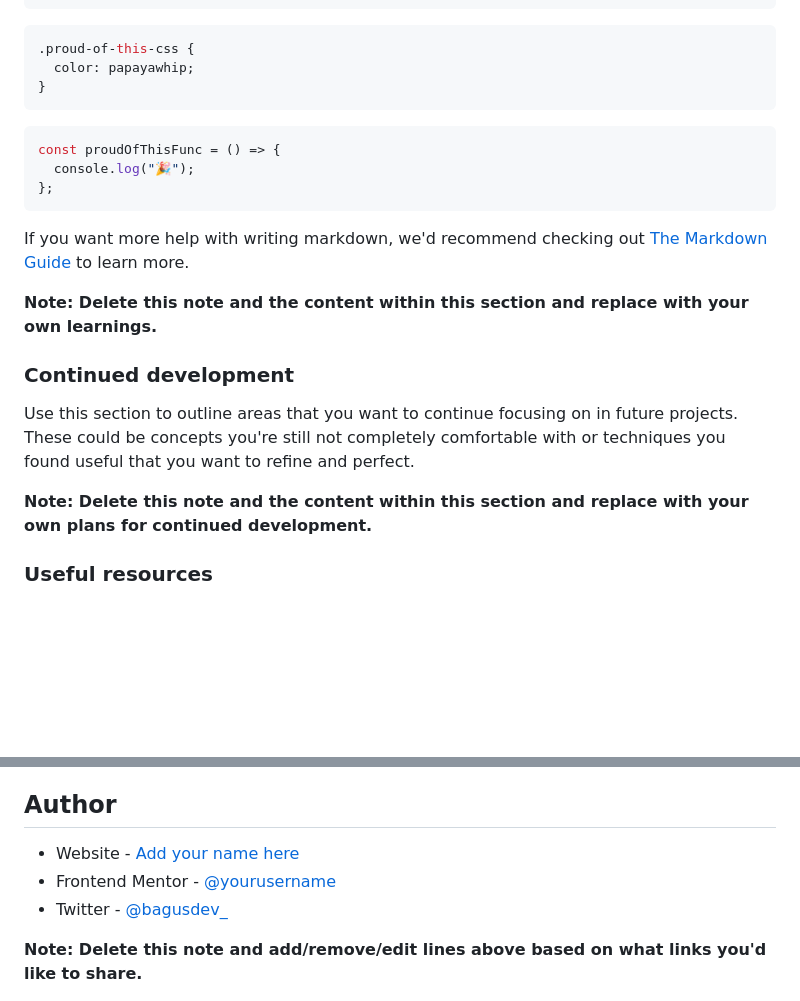
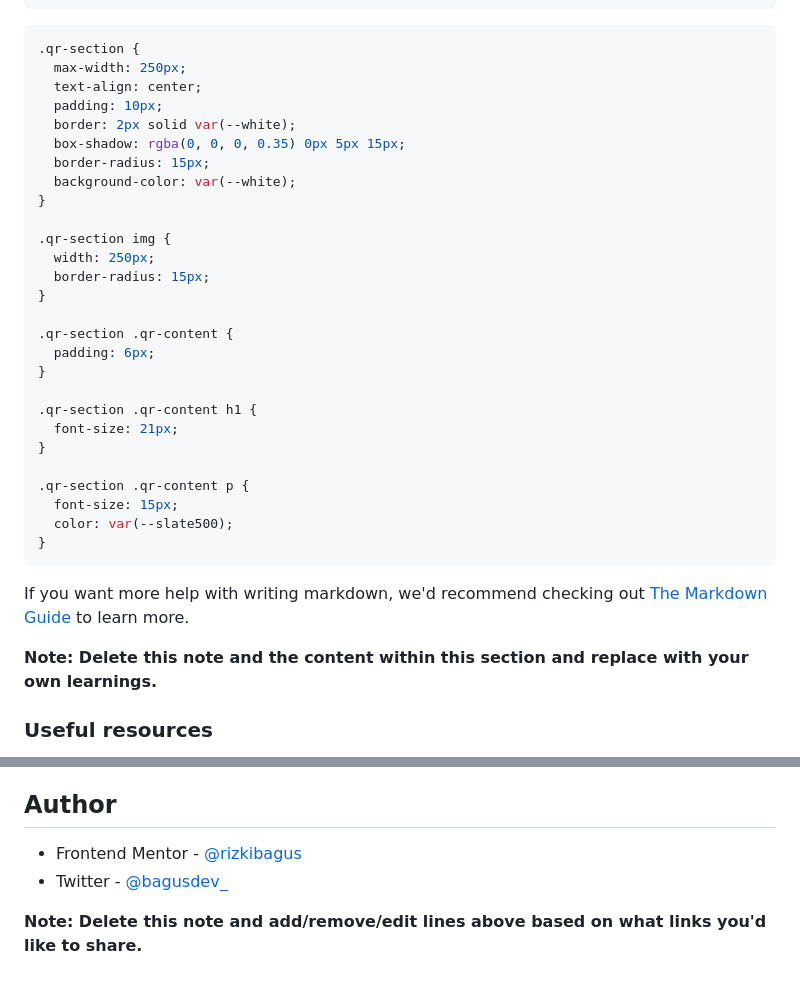
Before and after one commit to rizkibagus/qr-code-component-main, a Markdown page: README.md, 2 parts joined by grey strips. Rendered like a GitHub page; blank space fills up the shorter version.

Commit message:
docs: update documents instruction for README.md

````diff
--- a/README.md
+++ b/README.md
@@ -67,26 +67,38 @@ To see how you can add code snippets, see below:
 ```
 
 ```css
-.proud-of-this-css {
-  color: papayawhip;
+.qr-section {
+  max-width: 250px;
+  text-align: center;
+  padding: 10px;
+  border: 2px solid var(--white);
+  box-shadow: rgba(0, 0, 0, 0.35) 0px 5px 15px;
+  border-radius: 15px;
+  background-color: var(--white);
 }
-```
 
-```js
-const proudOfThisFunc = () => {
-  console.log("🎉");
-};
+.qr-section img {
+  width: 250px;
+  border-radius: 15px;
+}
+
+.qr-section .qr-content {
+  padding: 6px;
+}
+
+.qr-section .qr-content h1 {
+  font-size: 21px;
+}
+
+.qr-section .qr-content p {
+  font-size: 15px;
+  color: var(--slate500);
+}
 ```
 
 If you want more help with writing markdown, we'd recommend checking out [The Markdown Guide](https://www.markdownguide.org/) to learn more.
 
 **Note: Delete this note and the content within this section and replace with your own learnings.**
-
-### Continued development
-
-Use this section to outline areas that you want to continue focusing on in future projects. These could be concepts you're still not completely comfortable with or techniques you found useful that you want to refine and perfect.
-
-**Note: Delete this note and the content within this section and replace with your own plans for continued development.**
 
 ### Useful resources
 
@@ -97,8 +109,7 @@ Use this section to outline areas that you want to continue focusing on in futur
 
 ## Author
 
-- Website - [Add your name here](https://www.your-site.com)
-- Frontend Mentor - [@yourusername](https://www.frontendmentor.io/profile/yourusername)
+- Frontend Mentor - [@rizkibagus](https://www.frontendmentor.io/profile/rizkibagus)
 - Twitter - [@bagusdev\_](https://www.twitter.com/bagusdev_)
 
 **Note: Delete this note and add/remove/edit lines above based on what links you'd like to share.**
````
